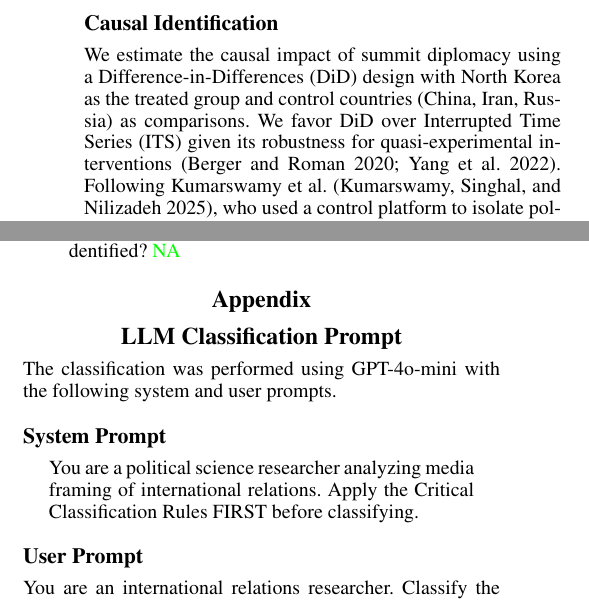
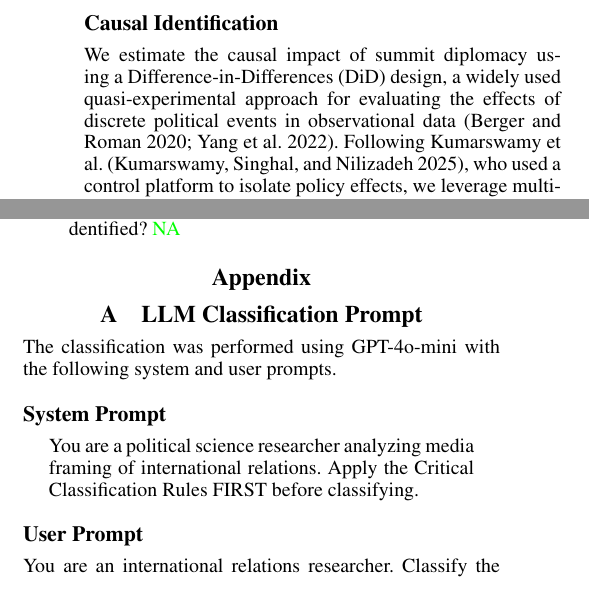
Before and after one commit to Shinhunjun/nk-coercive-diplomacy-reddit, a LaTeX paper (paper/main.tex, which reads paper/sections/appendix.tex, paper/sections/method.tex): two parts of the columns of pages 4 and 12 of 17, joined at a grey line, cut so that both start at the same text. Compiled offline with pdfLaTeX.

Commit message:
Update paper submodule: fix appendix referencing

```diff
--- a/paper/sections/appendix.tex
+++ b/paper/sections/appendix.tex
@@ -4,6 +4,7 @@
 % \newpage
 \appendix
 \section*{Appendix}
+\setcounter{secnumdepth}{2}
 \section{LLM Classification Prompt}
 \label{app:llm_prompt}
 
--- a/paper/sections/method.tex
+++ b/paper/sections/method.tex
@@ -84,8 +84,9 @@ Detailed prompt instructions and category definitions are provided in Appendix~\
 
 %------------------------------------------------------------------------------
 \subsection{Causal Identification}
-We estimate the causal impact of summit diplomacy using a Difference-in-Differences (DiD) design with North Korea as the treated group and control countries (China, Iran, Russia) as comparisons.
-We favor DiD over Interrupted Time Series (ITS) given its robustness for quasi-experimental interventions~\cite{berger2020tarp,yang2022effects}. Following Kumarswamy et al.~\cite{kumarswamy2025}, who used a control platform to isolate policy effects, we leverage multiple control countries to separate summit impacts from global geopolitical confounds.
+We estimate the causal impact of summit diplomacy using a Difference-in-Differences (DiD) design,
+a widely used quasi-experimental approach for evaluating the effects of discrete political events
+in observational data~\cite{berger2020tarp,yang2022effects}. Following Kumarswamy et al.~\cite{kumarswamy2025}, who used a control platform to isolate policy effects, we leverage multiple control countries to separate summit impacts from global geopolitical confounds.
 By using China, Iran, and Russia as counterfactuals, we control for external shocks such as the U.S.-China trade war, JCPOA withdrawal tensions, and the Mueller investigation, respectively. This design ensures that observed changes in North Korea discourse are attributable to summit diplomacy rather than general fluctuations in foreign policy attention or sentiment.
 
 \textbf{Difference-in-Differences Specification:} Our main specification uses two-way fixed effects:
```
